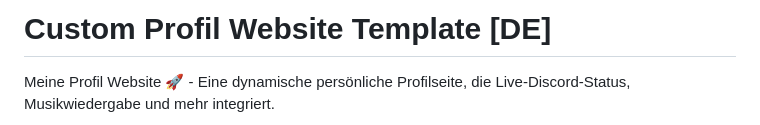
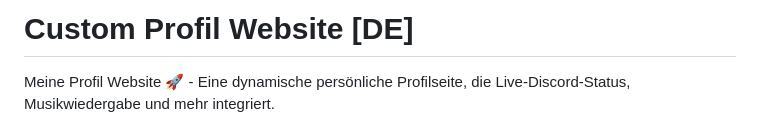
Before and after one commit to Henni9000/custom-profile-page-DE-EN, a Markdown page: README.md, the part around the change. GitHub-like rendering.

```diff
--- a/README.md
+++ b/README.md
@@ -1,4 +1,4 @@
-# Custom Profil Website Template [DE]
+# Custom Profil Website [DE]
 
 Meine Profil Website 🚀 - Eine dynamische persönliche Profilseite, die Live-Discord-Status, Musikwiedergabe und mehr integriert.
 
```
